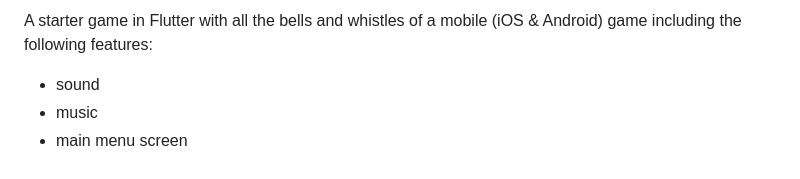
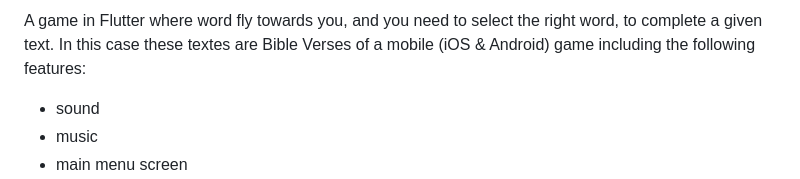
Before and after one commit to Paradoxianer/flying_words, a Markdown page: README.md, the part around the change. Drawn GitHub-style.

```diff
--- a/README.md
+++ b/README.md
@@ -1,4 +1,5 @@
-A starter game in Flutter with all the bells and whistles
+A game in Flutter where word fly towards you, and you need to select the right word,
+to complete a given text. In this case these textes are Bible Verses
 of a mobile (iOS & Android) game including the following features:
 
 - sound
```
